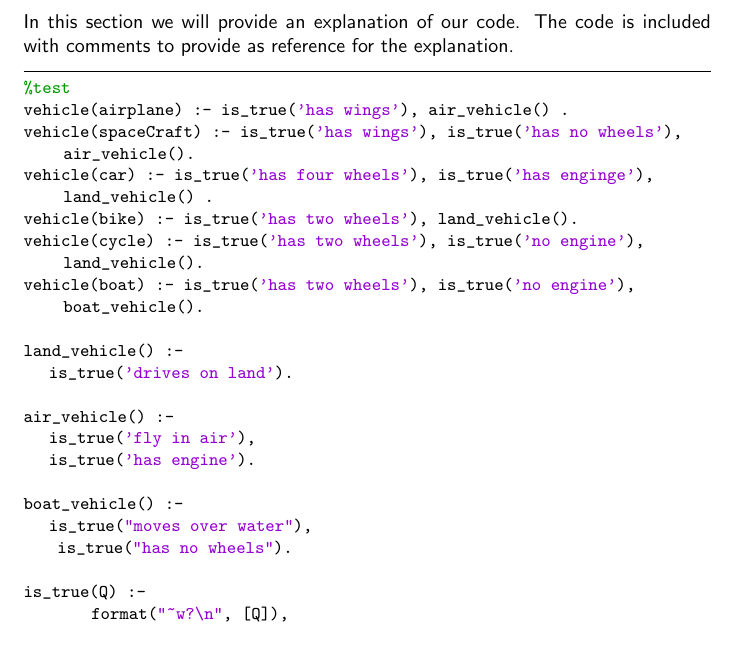
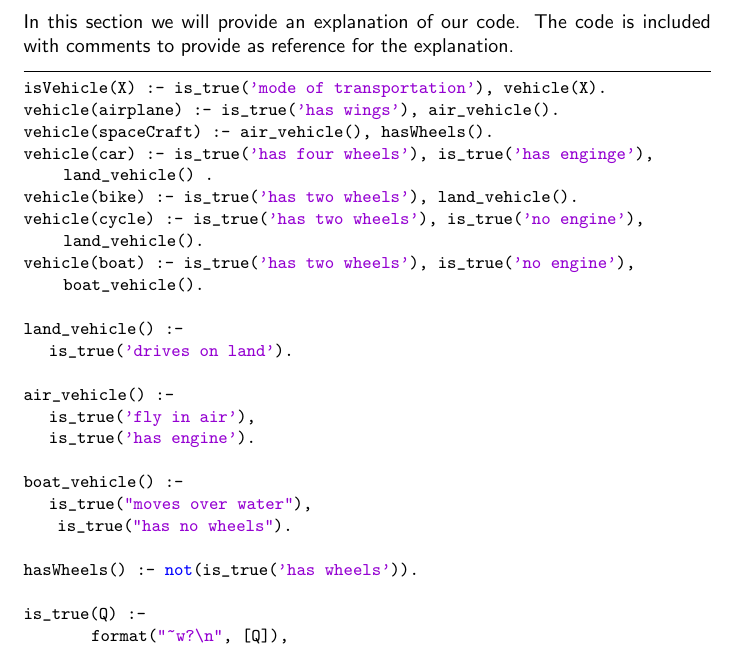
Before and after one commit to aladante/logische_wiskunde, a LaTeX document (opdracht_1/latex/Document.tex, which reads opdracht_1/latex/Chapters/manual.tex): part of page 5 of 5, cut so that both start at the same text. Compiled offline with pdfLaTeX.

Commit message:
added current code to latex manual page

```diff
--- a/opdracht_1/latex/Chapters/manual.tex
+++ b/opdracht_1/latex/Chapters/manual.tex
@@ -28,9 +28,9 @@ The code is included with comments to provide as reference for the explanation.
 
 
 \begin{lstlisting}{}
-%test
-vehicle(airplane)  :- is_true('has wings'), air_vehicle() .
-vehicle(spaceCraft)  :- is_true('has wings'), is_true('has no wheels'), air_vehicle().
+isVehicle(X) :- is_true('mode of transportation'), vehicle(X).
+vehicle(airplane)  :- is_true('has wings'), air_vehicle().
+vehicle(spaceCraft)  :- air_vehicle(), hasWheels().
 vehicle(car)  :- is_true('has four wheels'), is_true('has enginge'), land_vehicle() .
 vehicle(bike) :- is_true('has two wheels'), land_vehicle().
 vehicle(cycle) :- is_true('has two wheels'), is_true('no engine'), land_vehicle().
@@ -47,6 +47,8 @@ boat_vehicle() :-
 	is_true("moves over water"),
     is_true("has no wheels").
 
+hasWheels() :- not(is_true('has wheels')).
+
 is_true(Q) :-
         format("~w?\n", [Q]),
         read(yes).
```
